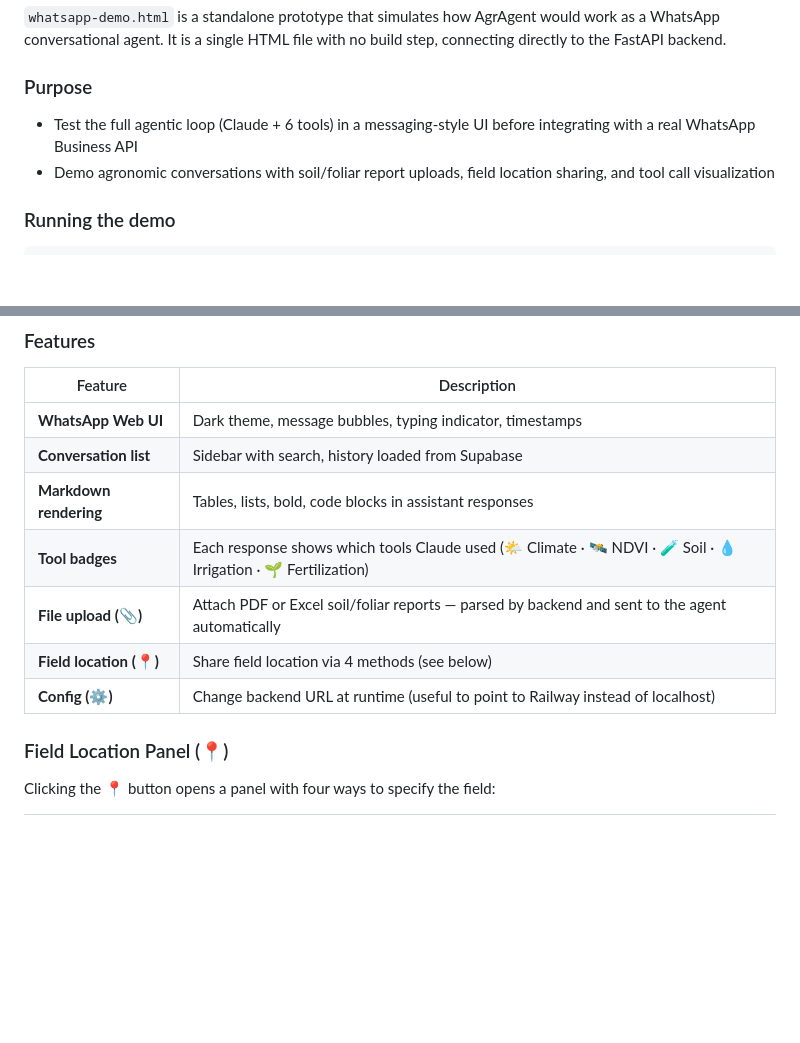
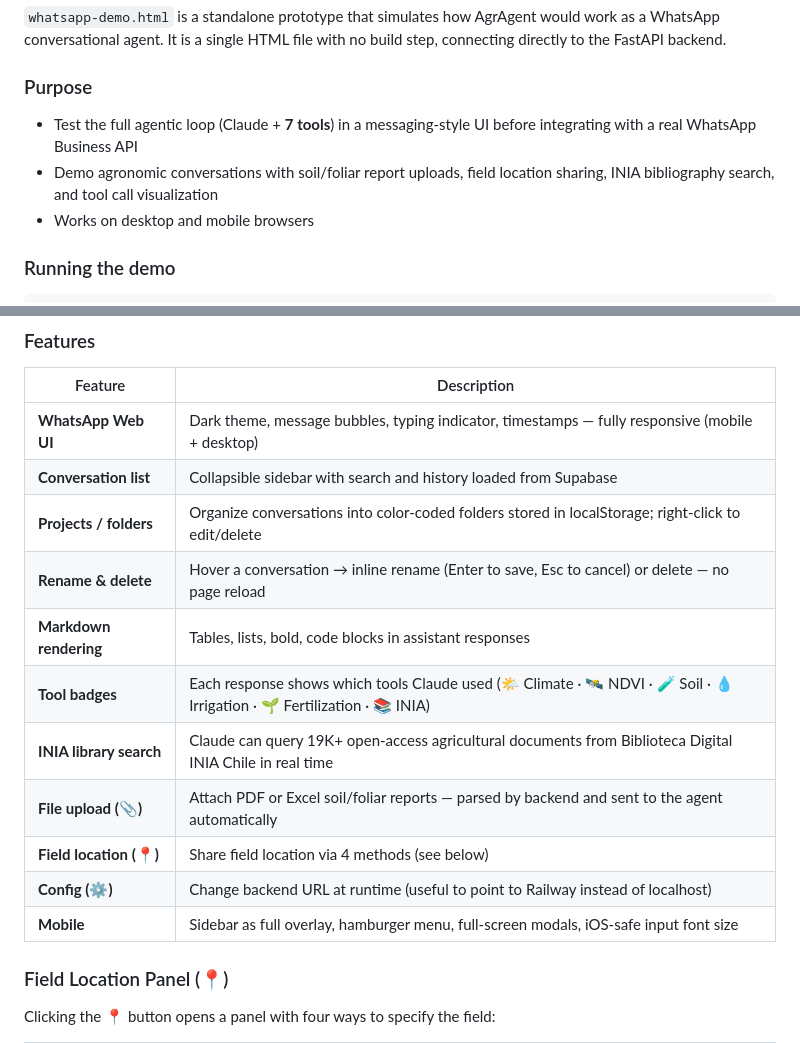
Before and after one commit to fjaltimiras/agragent, a Markdown page: README.md, 2 parts joined by grey strips. Rendered like a GitHub page; blank space fills up the shorter version.

Commit message:
WhatsApp demo: responsive mobile, folders, INIA tool; docs updated
- Mobile responsive: sidebar as full-screen overlay, hamburger button (☰) always accessible
  via fixed position outside chat-view, dark overlay, full-screen modals, iOS font-size fix
- Sidebar collapsible (◀/▶) on desktop; auto-closes when opening a conversation on mobile
- Conversation management: inline rename, delete from sidebar, folder/project organization
  with color picker (8 colors), right-click to edit folders, overflow tabs with CSS scroll
- INIA library search tool integrated (search_inia_biblioteca) — 19K+ open-access documents
- Bug fix: conversations.py GET messages endpoint selecting non-existent field_id column
- Bug fix: folder picker click no longer bubbles to openConversation (event.stopPropagation)
- README.md and CLAUDE.md updated with all new features, tools count (7), and bug log

```diff
--- a/README.md
+++ b/README.md
@@ -203,8 +203,9 @@ All map section panels (Sentinel-2 Controls, Layers & Tools, Vegetation Indices)
 
 ### Purpose
 
-- Test the full agentic loop (Claude + 6 tools) in a messaging-style UI before integrating with a real WhatsApp Business API
-- Demo agronomic conversations with soil/foliar report uploads, field location sharing, and tool call visualization
+- Test the full agentic loop (Claude + **7 tools**) in a messaging-style UI before integrating with a real WhatsApp Business API
+- Demo agronomic conversations with soil/foliar report uploads, field location sharing, INIA bibliography search, and tool call visualization
+- Works on desktop and mobile browsers
 
 ### Running the demo
 
@@ -227,13 +228,17 @@ Or open `whatsapp-demo.html` directly in the browser — the backend has CORS op
 
 | Feature | Description |
 |---|---|
-| **WhatsApp Web UI** | Dark theme, message bubbles, typing indicator, timestamps |
-| **Conversation list** | Sidebar with search, history loaded from Supabase |
+| **WhatsApp Web UI** | Dark theme, message bubbles, typing indicator, timestamps — fully responsive (mobile + desktop) |
+| **Conversation list** | Collapsible sidebar with search and history loaded from Supabase |
+| **Projects / folders** | Organize conversations into color-coded folders stored in localStorage; right-click to edit/delete |
+| **Rename & delete** | Hover a conversation → inline rename (Enter to save, Esc to cancel) or delete — no page reload |
 | **Markdown rendering** | Tables, lists, bold, code blocks in assistant responses |
-| **Tool badges** | Each response shows which tools Claude used (🌤️ Climate · 🛰️ NDVI · 🧪 Soil · 💧 Irrigation · 🌱 Fertilization) |
+| **Tool badges** | Each response shows which tools Claude used (🌤️ Climate · 🛰️ NDVI · 🧪 Soil · 💧 Irrigation · 🌱 Fertilization · 📚 INIA) |
+| **INIA library search** | Claude can query 19K+ open-access agricultural documents from Biblioteca Digital INIA Chile in real time |
 | **File upload (📎)** | Attach PDF or Excel soil/foliar reports — parsed by backend and sent to the agent automatically |
 | **Field location (📍)** | Share field location via 4 methods (see below) |
 | **Config (⚙️)** | Change backend URL at runtime (useful to point to Railway instead of localhost) |
+| **Mobile** | Sidebar as full overlay, hamburger menu, full-screen modals, iOS-safe input font size |
 
 ### Field Location Panel (📍)
 
```
